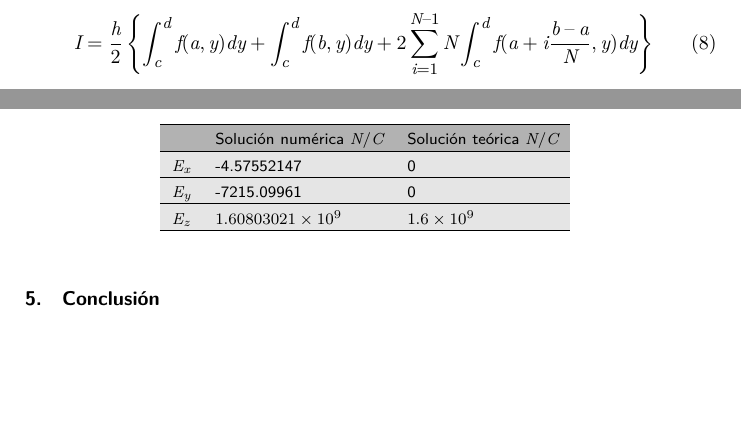
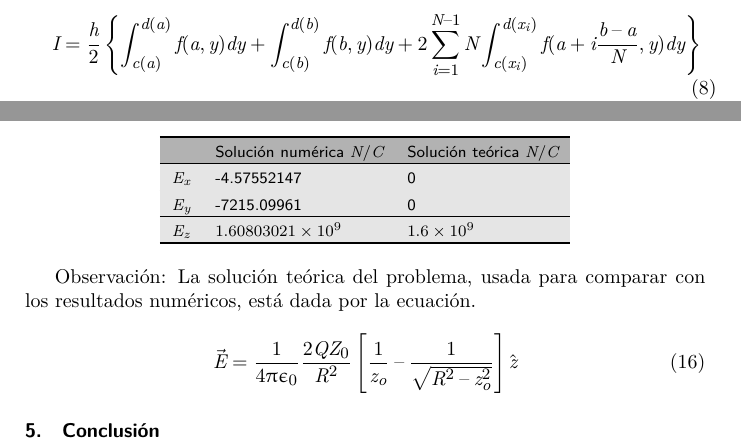
Before and after one commit to JesusLoera/Numerical_Methods, a LaTeX problem sheet (tareas/tarea 2/report/reporte02.tex, which reads tareas/tarea 2/report/body/6_IntegralesDobles.tex, tareas/tarea 2/report/body/7_ProblemaFisico.tex): two parts of pages 3 and 4 of 10, joined at a grey line, cut at the place of the change, the shorter picture padded with empty space. Compiled offline with XeLaTeX; a LaTeX package or settings file that is missing is left out.

Commit message:
Actualización del reporte 02

```diff
--- a/tareas/tarea 2/report/body/6_IntegralesDobles.tex
+++ b/tareas/tarea 2/report/body/6_IntegralesDobles.tex
@@ -34,9 +34,9 @@ Donde, empleando la definición de G nos queda la siguiente ecuación.
 \begin{equation}
     I =
     \frac{h}{2} \left\{
-        \displaystyle\int_{c}^{d} f(a,y) dy
-        + \displaystyle\int_{c}^{d} f(b,y) dy
-        + 2\displaystyle\sum_{i=1}^{N-1} {N}\displaystyle\int_{c}^{d} f(a + i \frac{b-a}{N},y) dy
+        \displaystyle\int_{c(a)}^{d(a)} f(a,y) dy
+        + \displaystyle\int_{c(b)}^{d(b)} f(b,y) dy
+        + 2\displaystyle\sum_{i=1}^{N-1} {N}\displaystyle\int_{c(x_i)}^{d(x_i)} f(a + i \frac{b-a}{N},y) dy
     \right\}
 \end{equation}
 
--- a/tareas/tarea 2/report/body/7_ProblemaFisico.tex
+++ b/tareas/tarea 2/report/body/7_ProblemaFisico.tex
@@ -104,3 +103,14 @@ Vea una comparación de las componentes del campo eléctrico obtenidas en con el
     \label{table_results}
 \end{threeparttable}
 \end{table}
+
+\textbf{Observación:} La solución teórica del problema, usada para comparar con los resultados numéricos, está dada por la ecuación.
+
+\begin{equation}
+    \vec{E} =
+    \frac{1}{4\pi \epsilon_0} \frac{2QZ_0}{R^2}
+    \left[
+        \frac{1}{z_o} - \frac{1}{\sqrt{R^2-z_o^2}}
+    \right]
+    \hat{z}
+\end{equation}
```
Also changed, not shown: tareas/tarea 2/Reporte02_JesusLoera.pdf (deleted), tareas/tarea 2/report/out/reporte02.bbl (added), tareas/tarea 2/report/out/reporte02.pdf (added), tareas/tarea 2/report/reporte02.tex (renamed from tareas/tarea 2/report/sample.tex), tareas/tarea 2/reporte02.pdf (added), tareas/tarea 2/report/body/6_IntegralesDobles.tex (6 more changed lines), tareas/tarea 2/report/body/7_ProblemaFisico.tex (1 more changed lines), 8 other files.
